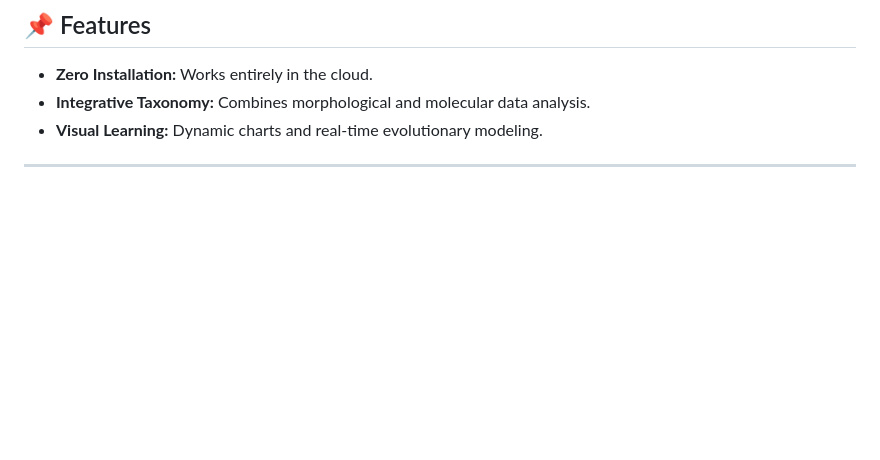
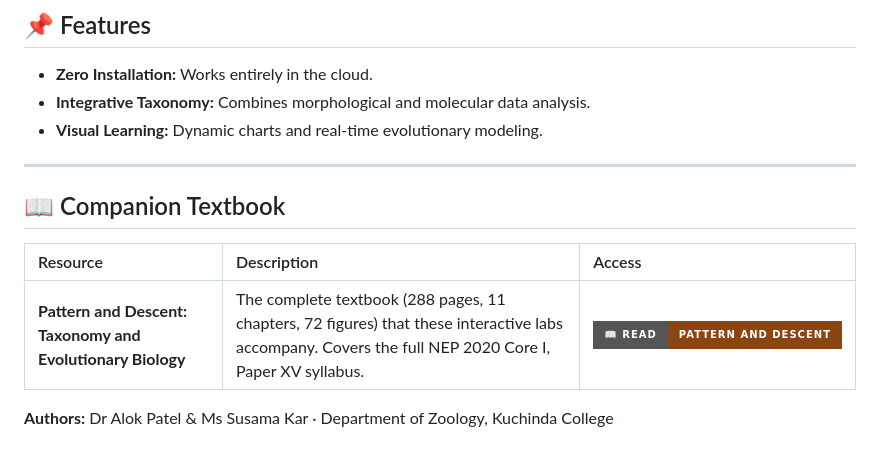
Before and after one commit to The-Pattern-Hunter/Taxonomy_and_Evolutionary_Biology, a Markdown page: README.md, the part around the change. GitHub-like rendering; badges without logos; blank space fills up the shorter version.

Commit message:
Add textbook badge"

```diff
--- a/README.md
+++ b/README.md
@@ -54,4 +54,13 @@ Each notebook is designed to run in **Google Colab**. Click the badges below to
 * **Integrative Taxonomy:** Combines morphological and molecular data analysis.
 * **Visual Learning:** Dynamic charts and real-time evolutionary modeling.
 
+
 ---
+
+## 📖 Companion Textbook
+
+| Resource | Description | Access |
+| :--- | :--- | :--- |
+| **Pattern and Descent: Taxonomy and Evolutionary Biology** | The complete textbook (288 pages, 11 chapters, 72 figures) that these interactive labs accompany. Covers the full NEP 2020 Core I, Paper XV syllabus. | [![Read the Book](https://img.shields.io/badge/📖_Read-Pattern_and_Descent-8B4513?style=for-the-badge)](https://github.com/The-Pattern-Hunter/Taxonomy_and_Evolutionary_Biology/blob/main/Pattern_and_Descent_Book.pdf) |
+
+**Authors:** Dr Alok Patel & Ms Susama Kar · Department of Zoology, Kuchinda College
```
